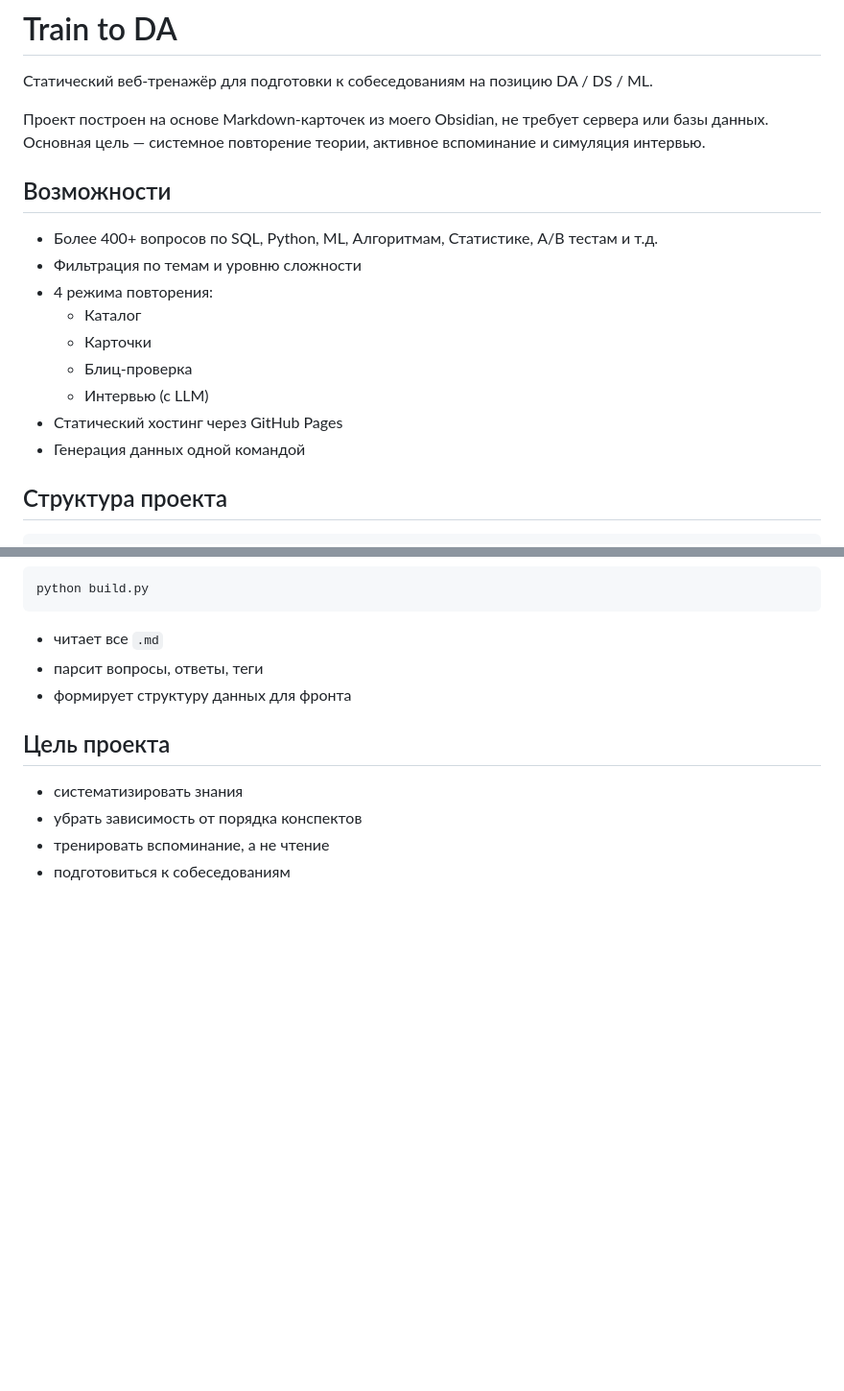
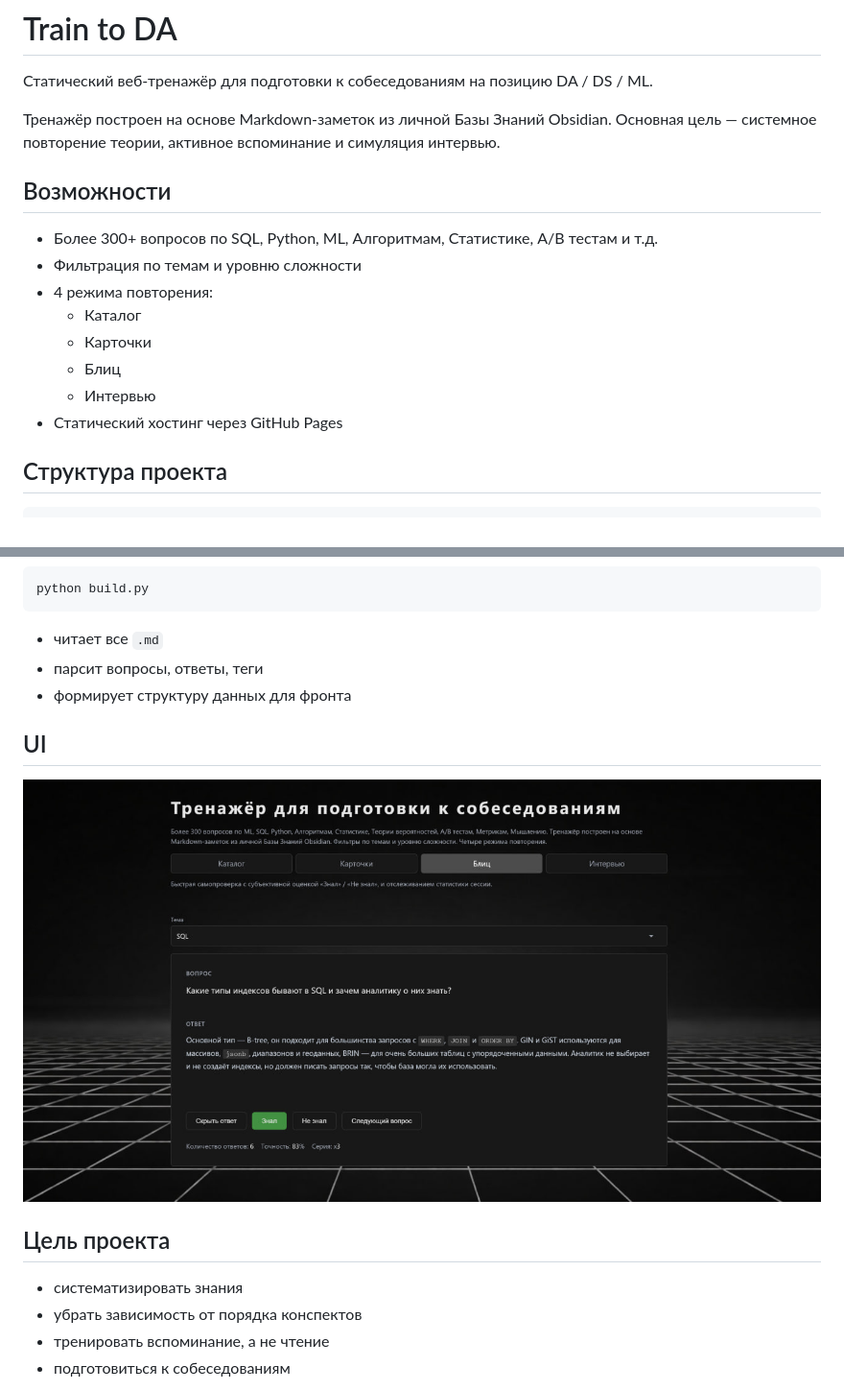
Before and after one commit to van4956/train_to_da, a Markdown page: README.md, 2 parts joined by grey strips. Shown: that part at 96% size. Drawn GitHub-style; pictures changed too: assets/icons/readme.jpg (added); blank space fills up the shorter version.

```diff
--- a/README.md
+++ b/README.md
@@ -2,21 +2,21 @@
 
 Статический веб-тренажёр для подготовки к собеседованиям на позицию DA / DS / ML.
 
-Проект построен на основе Markdown-карточек из моего Obsidian, не требует сервера или базы данных.
+Тренажёр построен на основе Markdown-заметок из личной Базы Знаний Obsidian.
 Основная цель — системное повторение теории, активное вспоминание и симуляция интервью.
 
 
 ## Возможности
 
-- Более 400+ вопросов по SQL, Python, ML, Алгоритмам, Статистике, A/B тестам и т.д.
+- Более 300+ вопросов по SQL, Python, ML, Алгоритмам, Статистике, A/B тестам и т.д.
 - Фильтрация по темам и уровню сложности
 - 4 режима повторения:
   - Каталог
   - Карточки
-  - Блиц-проверка
-  - Интервью (с LLM)
+  - Блиц
+  - Интервью
 - Статический хостинг через GitHub Pages
-- Генерация данных одной командой
+
 
 
 ## Структура проекта
@@ -75,6 +75,12 @@ python build.py
 
 
 
+## UI
+
+![Readme](assets/icons/readme.jpg)
+
+
+
 ## Цель проекта
 
 * систематизировать знания
```
Also changed, not shown: 1 other file.
